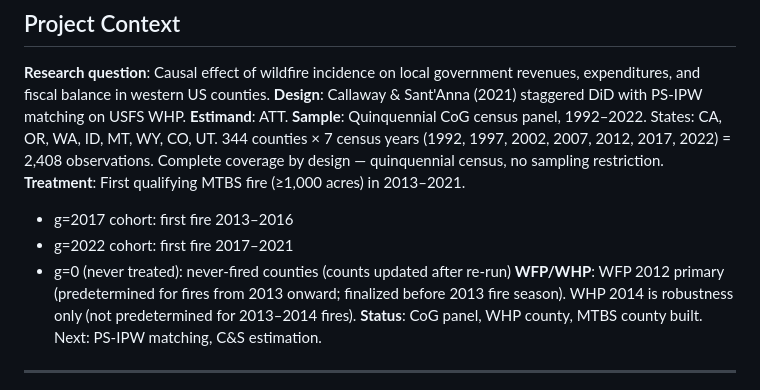
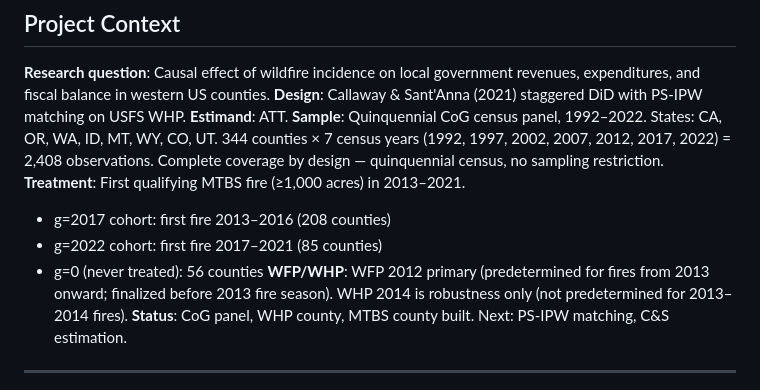
Before and after one commit to Chenyong1976/wildfire-finance, a Markdown page: CLAUDE.md, the part around the change. GitHub-like rendering.

```diff
--- a/CLAUDE.md
+++ b/CLAUDE.md
@@ -14,9 +14,9 @@ expenditures, and fiscal balance in western US counties.
 CO, UT. 344 counties × 7 census years (1992, 1997, 2002, 2007, 2012, 2017, 2022)
 = 2,408 observations. Complete coverage by design — quinquennial census, no sampling restriction.
 **Treatment**: First qualifying MTBS fire (≥1,000 acres) in 2013–2021.
-  - g=2017 cohort: first fire 2013–2016
-  - g=2022 cohort: first fire 2017–2021
-  - g=0 (never treated): never-fired counties (counts updated after re-run)
+  - g=2017 cohort: first fire 2013–2016 (208 counties)
+  - g=2022 cohort: first fire 2017–2021 (85 counties)
+  - g=0 (never treated): 56 counties
 **WFP/WHP**: WFP 2012 primary (predetermined for fires from 2013 onward; finalized before
 2013 fire season). WHP 2014 is robustness only (not predetermined for 2013–2014 fires).
 **Status**: CoG panel, WHP county, MTBS county built. Next: PS-IPW matching, C&S estimation.
```
Also changed, not shown: research_plan.md (+10 -10 lines).
